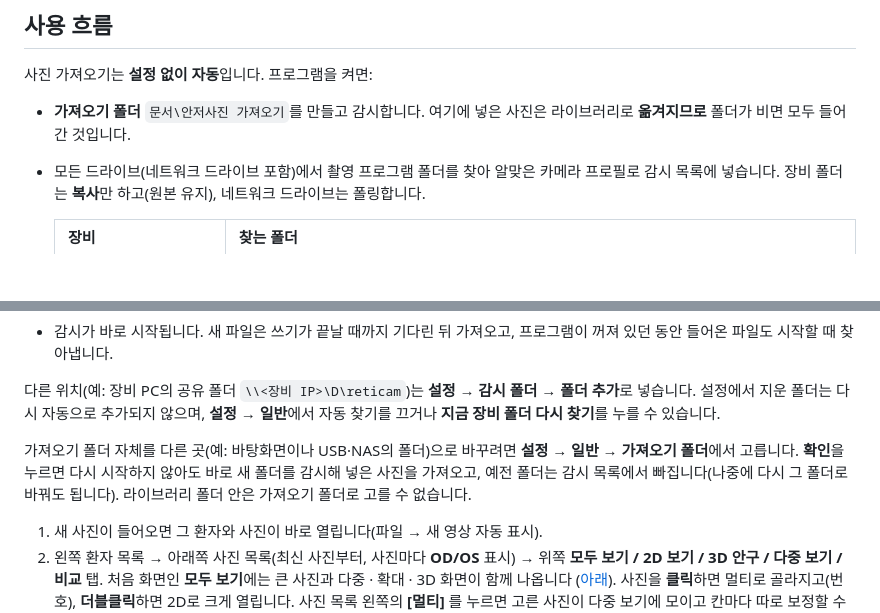
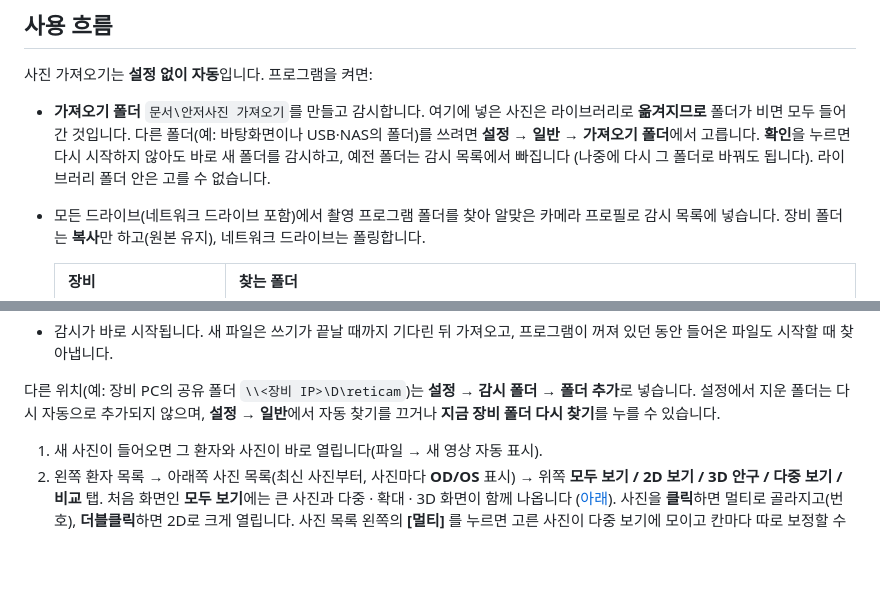
Before and after one commit to kukje1980/Image-capture, a Markdown page: README.md, 2 parts joined by grey strips. GitHub-like rendering; blank space fills up the shorter version.

Commit message:
README: the import-folder note under the 가져오기 폴더 bullet
Next to the folder it is about, and away from the lines PR #66 rewrites, so the two
merge in either order.

Co-Authored-By: Claude Opus 5.5 <noreply@anthropic.com>
Claude-Session: https://claude.ai/code/session_01SGHFuiUFxKSAwWMxLhK81r

```diff
--- a/README.md
+++ b/README.md
@@ -71,6 +71,9 @@ Mac에서 `./build_mac.sh` → `dist/FundusViewer.app`과 `dist/FundusViewer-mac
 
 * **가져오기 폴더** `문서\안저사진 가져오기`를 만들고 감시합니다. 여기에 넣은 사진은 라이브러리로
   **옮겨지므로** 폴더가 비면 모두 들어간 것입니다.
+  다른 폴더(예: 바탕화면이나 USB·NAS의 폴더)를 쓰려면 **설정 → 일반 → 가져오기 폴더**에서 고릅니다.
+  **확인**을 누르면 다시 시작하지 않아도 바로 새 폴더를 감시하고, 예전 폴더는 감시 목록에서 빠집니다
+  (나중에 다시 그 폴더로 바꿔도 됩니다). 라이브러리 폴더 안은 고를 수 없습니다.
 * 모든 드라이브(네트워크 드라이브 포함)에서 촬영 프로그램 폴더를 찾아 알맞은 카메라 프로필로
   감시 목록에 넣습니다. 장비 폴더는 **복사**만 하고(원본 유지), 네트워크 드라이브는 폴링합니다.
 
@@ -85,10 +88,6 @@ Mac에서 `./build_mac.sh` → `dist/FundusViewer.app`과 `dist/FundusViewer-mac
 다른 위치(예: 장비 PC의 공유 폴더 `\\<장비 IP>\D\reticam`)는 **설정 → 감시 폴더 → 폴더 추가**로
 넣습니다. 설정에서 지운 폴더는 다시 자동으로 추가되지 않으며, **설정 → 일반**에서 자동 찾기를 끄거나
 **지금 장비 폴더 다시 찾기**를 누를 수 있습니다.
-
-가져오기 폴더 자체를 다른 곳(예: 바탕화면이나 USB·NAS의 폴더)으로 바꾸려면 **설정 → 일반 → 가져오기 폴더**에서
-고릅니다. **확인**을 누르면 다시 시작하지 않아도 바로 새 폴더를 감시해 넣은 사진을 가져오고, 예전 폴더는
-감시 목록에서 빠집니다(나중에 다시 그 폴더로 바꿔도 됩니다). 라이브러리 폴더 안은 가져오기 폴더로 고를 수 없습니다.
 
 1. 새 사진이 들어오면 그 환자와 사진이 바로 열립니다(파일 → 새 영상 자동 표시).
 2. 왼쪽 환자 목록 → 아래쪽 사진 목록(최신 사진부터, 사진마다 **OD/OS** 표시) → 위쪽 **모두 보기 / 2D 보기 /
```
